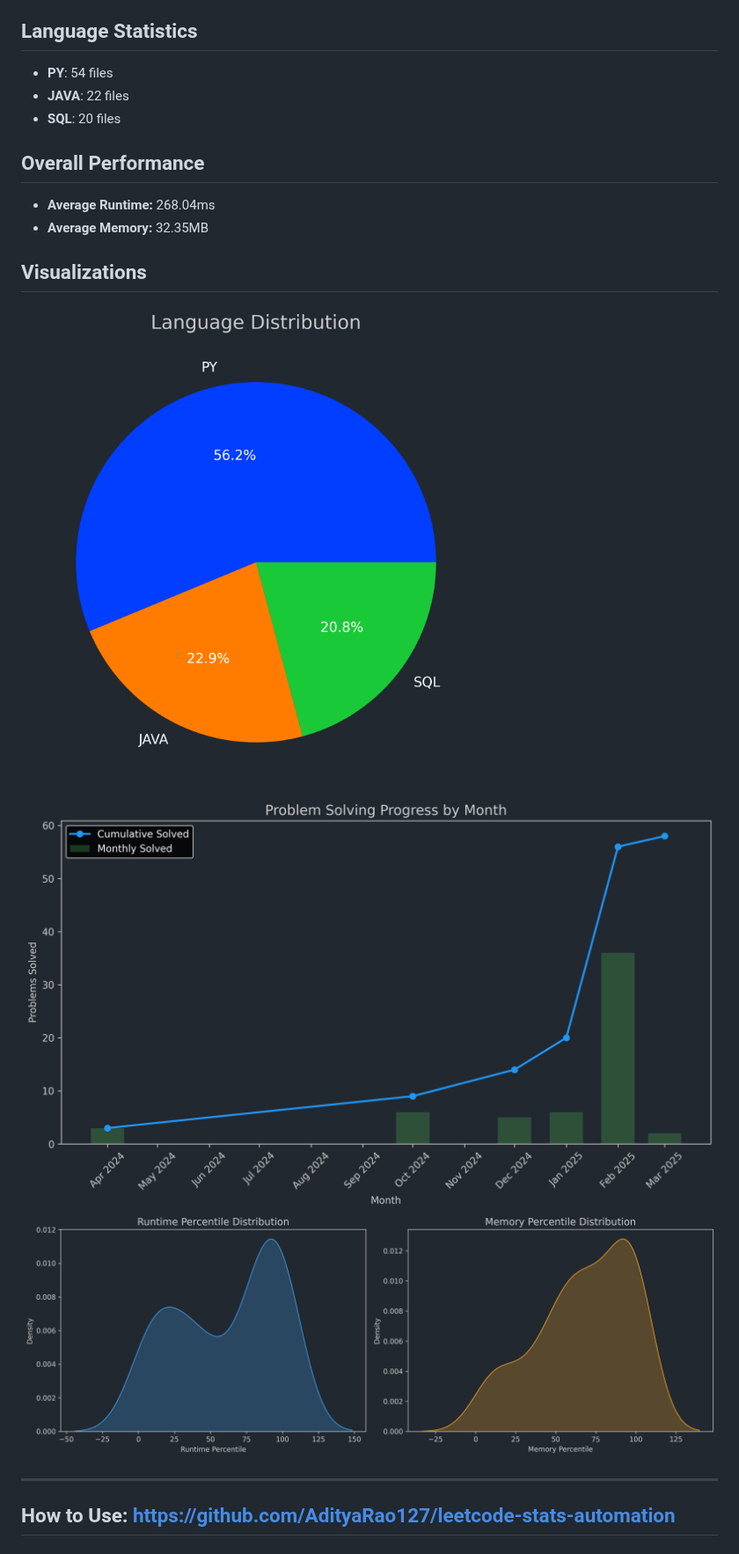
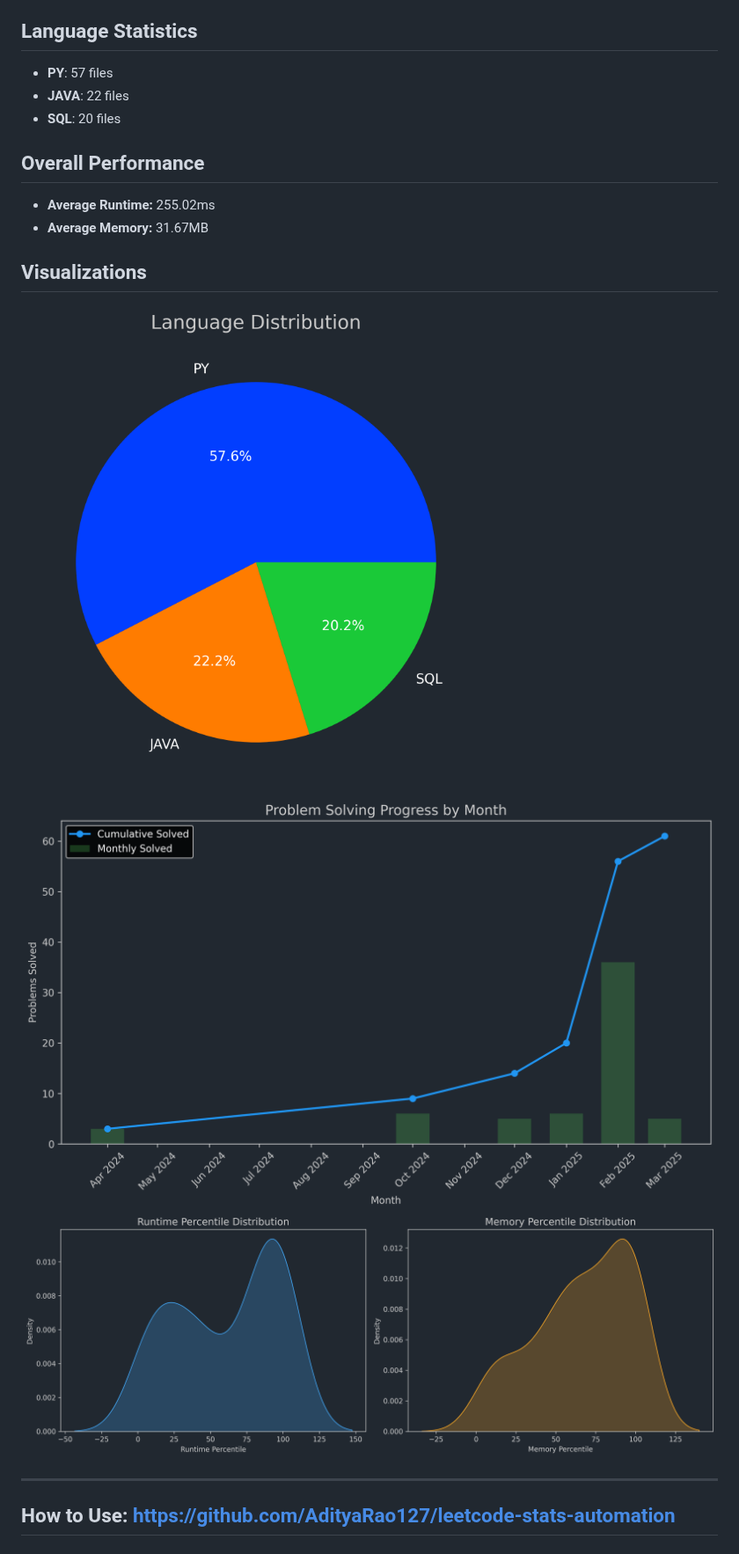
Before and after one commit to AdityaRao127/leetcode-solutions, a Markdown page: README.md, the part around the change. Shown at 88% size. Rendered like a GitHub page; pictures changed too: images/lang_distribution.png, images/performance_distribution.png, images/problem_progress.png.

Commit message:
Update stats and visuals

```diff
--- a/README.md
+++ b/README.md
@@ -42,13 +42,13 @@
 - **Memory:** `65.60MB` (Top 66.95%)
 
 ## Language Statistics
-- **PY**: 54 files
+- **PY**: 57 files
 - **JAVA**: 22 files
 - **SQL**: 20 files
 
 ## Overall Performance
-- **Average Runtime:** 268.04ms
-- **Average Memory:** 32.35MB
+- **Average Runtime:** 255.02ms
+- **Average Memory:** 31.67MB
 
 ## Visualizations
 ![Language Distribution](images/lang_distribution.png)
```
